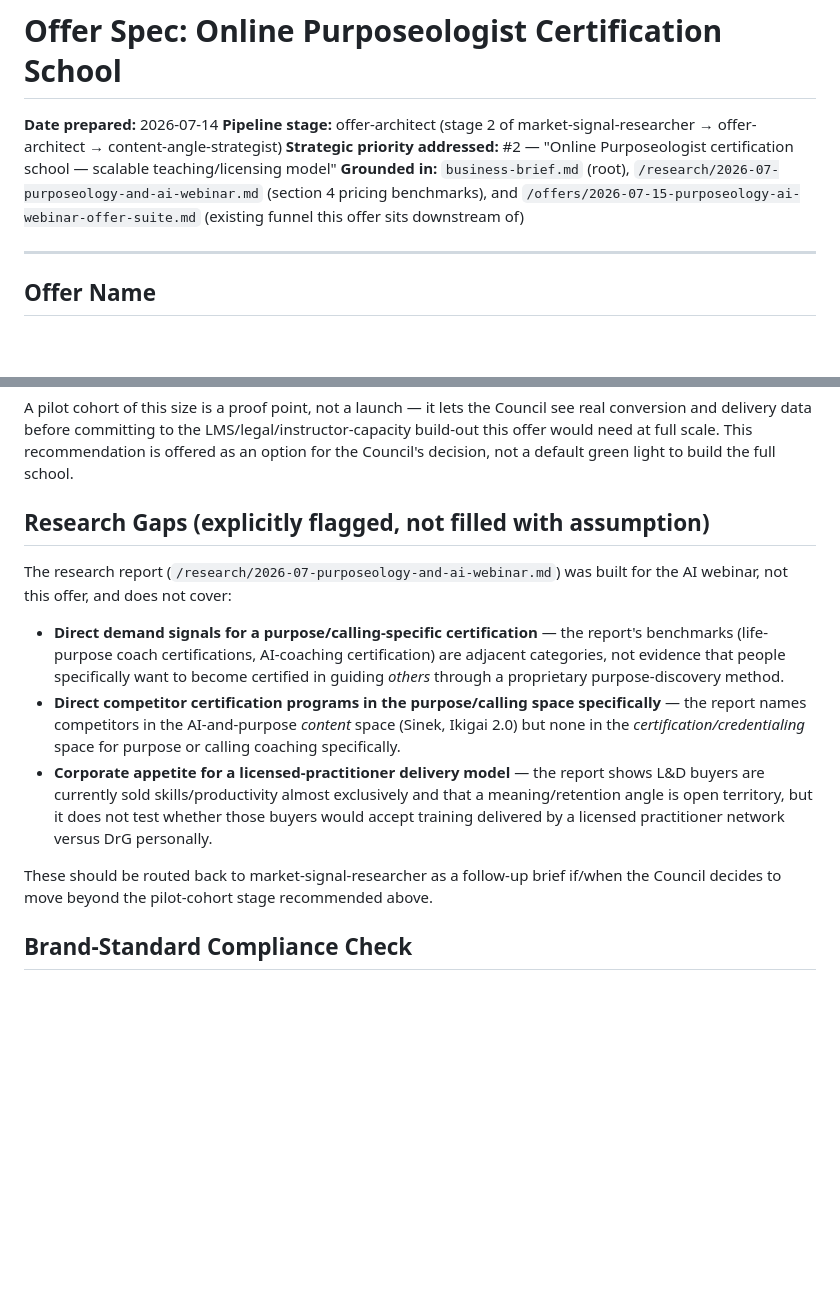
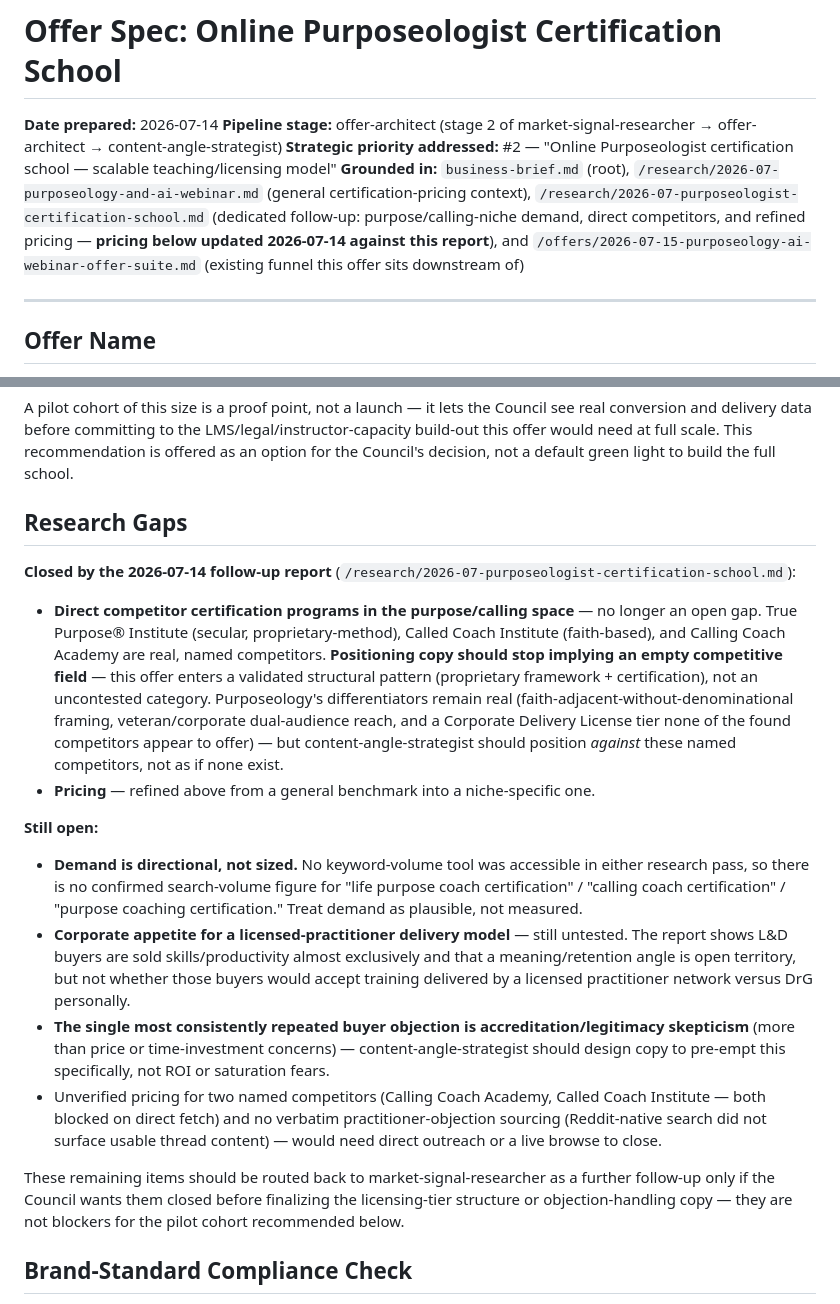
Before and after one commit to palmerga15-alt/purpose-sphere-revenue-system, a Markdown page: offers/2026-07-14-online-purposeologist-certification-school.md, 2 parts joined by grey strips. GitHub-like rendering; blank space fills up the shorter version.

```diff
--- a/offers/2026-07-14-online-purposeologist-certification-school.md
+++ b/offers/2026-07-14-online-purposeologist-certification-school.md
@@ -3,7 +3,7 @@
 **Date prepared:** 2026-07-14
 **Pipeline stage:** offer-architect (stage 2 of market-signal-researcher → offer-architect → content-angle-strategist)
 **Strategic priority addressed:** #2 — "Online Purposeologist certification school — scalable teaching/licensing model"
-**Grounded in:** `business-brief.md` (root), `/research/2026-07-purposeology-and-ai-webinar.md` (section 4 pricing benchmarks), and `/offers/2026-07-15-purposeology-ai-webinar-offer-suite.md` (existing funnel this offer sits downstream of)
+**Grounded in:** `business-brief.md` (root), `/research/2026-07-purposeology-and-ai-webinar.md` (general certification-pricing context), `/research/2026-07-purposeologist-certification-school.md` (dedicated follow-up: purpose/calling-niche demand, direct competitors, and refined pricing — **pricing below updated 2026-07-14 against this report**), and `/offers/2026-07-15-purposeology-ai-webinar-offer-suite.md` (existing funnel this offer sits downstream of)
 
 ---
 
@@ -93,14 +93,19 @@ Framed around the five-stage journey, with no internal concept enumeration:
 
 A pilot cohort of this size is a proof point, not a launch — it lets the Council see real conversion and delivery data before committing to the LMS/legal/instructor-capacity build-out this offer would need at full scale. This recommendation is offered as an option for the Council's decision, not a default green light to build the full school.
 
-## Research Gaps (explicitly flagged, not filled with assumption)
+## Research Gaps
 
-The research report (`/research/2026-07-purposeology-and-ai-webinar.md`) was built for the AI webinar, not this offer, and does not cover:
-- **Direct demand signals for a purpose/calling-specific certification** — the report's benchmarks (life-purpose coach certifications, AI-coaching certification) are adjacent categories, not evidence that people specifically want to become certified in guiding *others* through a proprietary purpose-discovery method.
-- **Direct competitor certification programs in the purpose/calling space specifically** — the report names competitors in the AI-and-purpose *content* space (Sinek, Ikigai 2.0) but none in the *certification/credentialing* space for purpose or calling coaching specifically.
-- **Corporate appetite for a licensed-practitioner delivery model** — the report shows L&D buyers are currently sold skills/productivity almost exclusively and that a meaning/retention angle is open territory, but it does not test whether those buyers would accept training delivered by a licensed practitioner network versus DrG personally.
+**Closed by the 2026-07-14 follow-up report** (`/research/2026-07-purposeologist-certification-school.md`):
+- **Direct competitor certification programs in the purpose/calling space** — no longer an open gap. True Purpose® Institute (secular, proprietary-method), Called Coach Institute (faith-based), and Calling Coach Academy are real, named competitors. **Positioning copy should stop implying an empty competitive field** — this offer enters a validated structural pattern (proprietary framework + certification), not an uncontested category. Purposeology's differentiators remain real (faith-adjacent-without-denominational framing, veteran/corporate dual-audience reach, and a Corporate Delivery License tier none of the found competitors appear to offer) — but content-angle-strategist should position *against* these named competitors, not as if none exist.
+- **Pricing** — refined above from a general benchmark into a niche-specific one.
 
-These should be routed back to market-signal-researcher as a follow-up brief if/when the Council decides to move beyond the pilot-cohort stage recommended above.
+**Still open:**
+- **Demand is directional, not sized.** No keyword-volume tool was accessible in either research pass, so there is no confirmed search-volume figure for "life purpose coach certification" / "calling coach certification" / "purpose coaching certification." Treat demand as plausible, not measured.
+- **Corporate appetite for a licensed-practitioner delivery model** — still untested. The report shows L&D buyers are sold skills/productivity almost exclusively and that a meaning/retention angle is open territory, but not whether those buyers would accept training delivered by a licensed practitioner network versus DrG personally.
+- **The single most consistently repeated buyer objection is accreditation/legitimacy skepticism** (more than price or time-investment concerns) — content-angle-strategist should design copy to pre-empt this specifically, not ROI or saturation fears.
+- Unverified pricing for two named competitors (Calling Coach Academy, Called Coach Institute — both blocked on direct fetch) and no verbatim practitioner-objection sourcing (Reddit-native search did not surface usable thread content) — would need direct outreach or a live browse to close.
+
+These remaining items should be routed back to market-signal-researcher as a further follow-up only if the Council wants them closed before finalizing the licensing-tier structure or objection-handling copy — they are not blockers for the pilot cohort recommended below.
 
 ## Brand-Standard Compliance Check
 
```
Also changed, not shown: other parts of offers/2026-07-14-online-purposeologist-certification-school.md (+6 -6 lines), research/2026-07-purposeologist-certification-school.md (added, +115 -0 lines).
